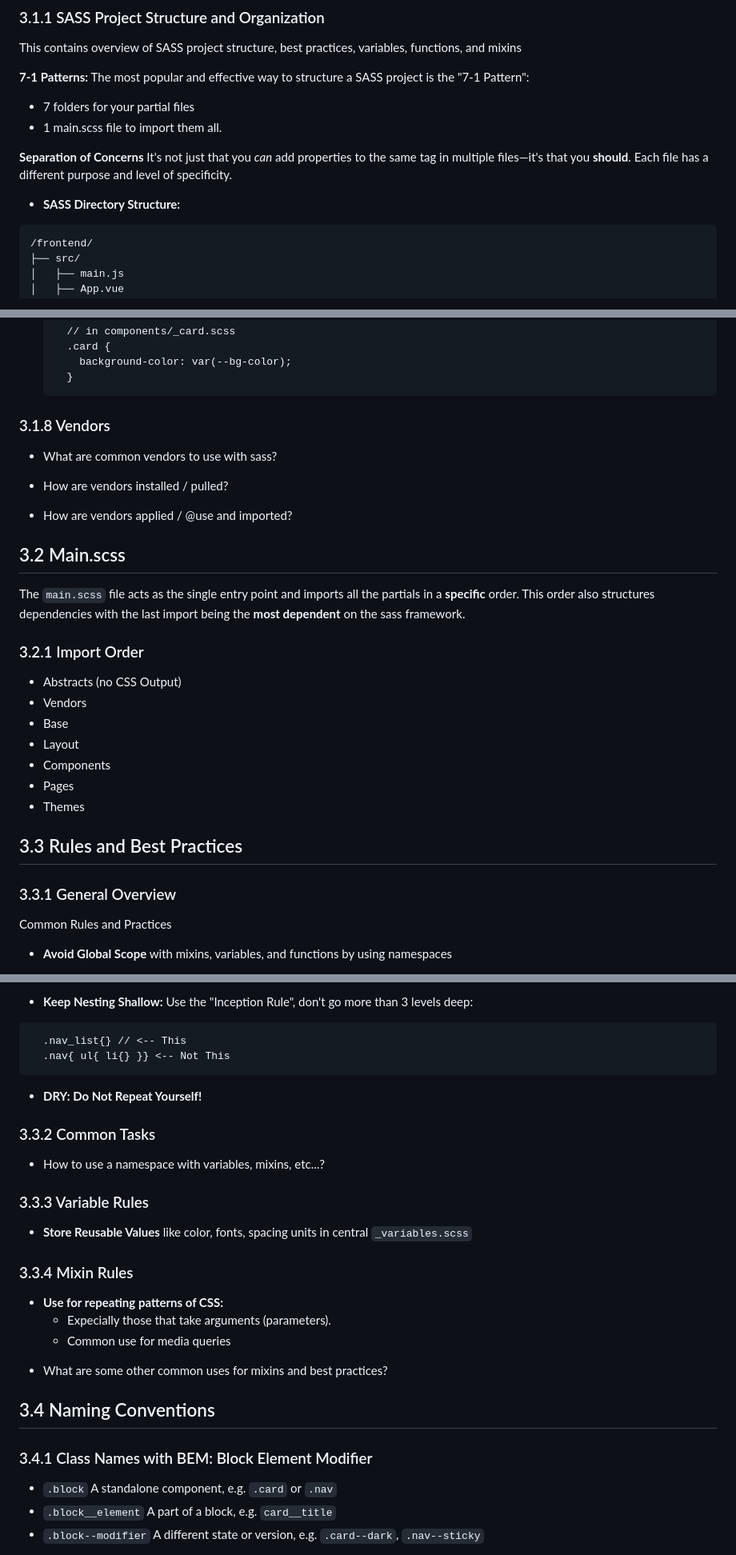
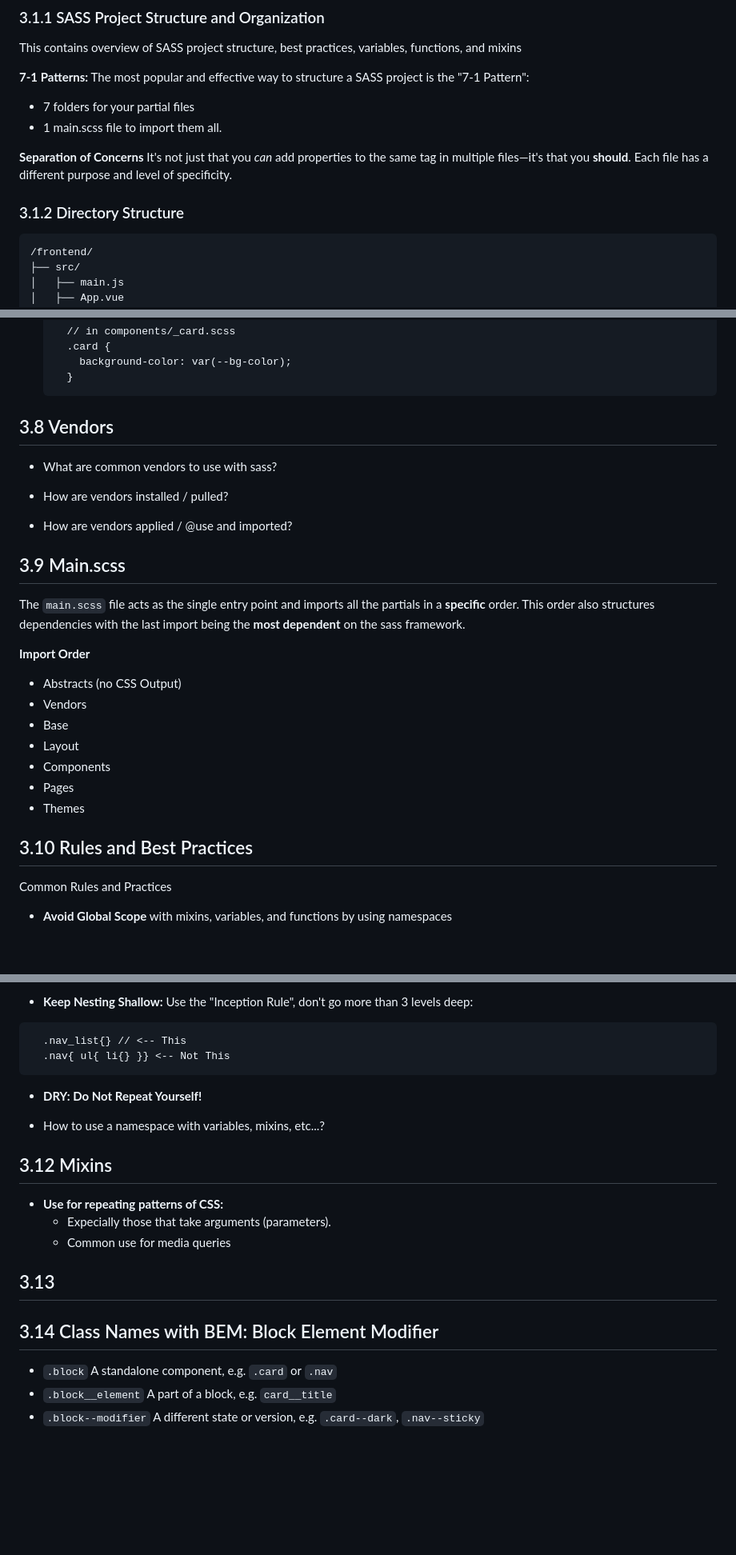
Before and after one commit to mnaatjes/docker-vue-php-template, a Markdown page: README.md, 3 parts joined by grey strips. Shown: that part at 80% size. Drawn GitHub-style; blank space fills up the shorter version.

Commit message:
fixed ordering

````diff
--- a/README.md
+++ b/README.md
@@ -245,7 +245,7 @@ The most popular and effective way to structure a SASS project is the "7-1 Patte
 It's not just that you *can* add properties to the same tag in multiple files—it's that you **should**. Each file has a different purpose and level of specificity.
 
 
-* **SASS Directory Structure:**
+### 3.1.2 Directory Structure
 
 ```
 /frontend/
@@ -542,7 +542,7 @@ It's not just that you *can* add properties to the same tag in multiple files—
   ```
 
 
-### 3.1.8 Vendors
+## 3.8 Vendors
 - What are common vendors to use with sass?
 
 - How are vendors installed / pulled?
@@ -550,10 +550,10 @@ It's not just that you *can* add properties to the same tag in multiple files—
 - How are vendors applied / @use and imported?
 
 
-## 3.2 Main.scss
+## 3.9 Main.scss
 The `main.scss` file acts as the single entry point and imports all the partials in a **specific** order. This order also structures dependencies with the last import being the **most dependent** on the sass framework.
 
-### 3.2.1 Import Order
+**Import Order**
 * Abstracts (no CSS Output)
 * Vendors
 * Base
@@ -562,9 +562,7 @@ The `main.scss` file acts as the single entry point and imports all the partials
 * Pages
 * Themes
 
-## 3.3 Rules and Best Practices
-
-### 3.3.1 General Overview
+## 3.10 Rules and Best Practices
 Common Rules and Practices
 
 * **Avoid Global Scope** with mixins, variables, and functions by using namespaces
@@ -617,23 +615,19 @@ Common Rules and Practices
 
 * **DRY: Do Not Repeat Yourself!**
 
-### 3.3.2 Common Tasks
 - How to use a namespace with variables, mixins, etc...?
 
-### 3.3.3 Variable Rules
-* **Store Reusable Values** like color, fonts, spacing units in central `_variables.scss`
 
-### 3.3.4 Mixin Rules
+## 3.12 Mixins
 * **Use for repeating patterns of CSS:**
   * Expecially those that take arguments (parameters).
   * Common use for media queries
 
-- What are some other common uses for mixins and best practices?
 
 
-## 3.4 Naming Conventions
+## 3.13
 
-### 3.4.1 Class Names with BEM: Block Element Modifier
+## 3.14 Class Names with BEM: Block Element Modifier
 * `.block` A standalone component, e.g. `.card` or `.nav`
 * `.block__element` A part of a block, e.g. `card__title`
 * `.block--modifier` A different state or version, e.g. `.card--dark`, `.nav--sticky`
````
Also changed, not shown: other parts of README.md (+6 -6 lines).
